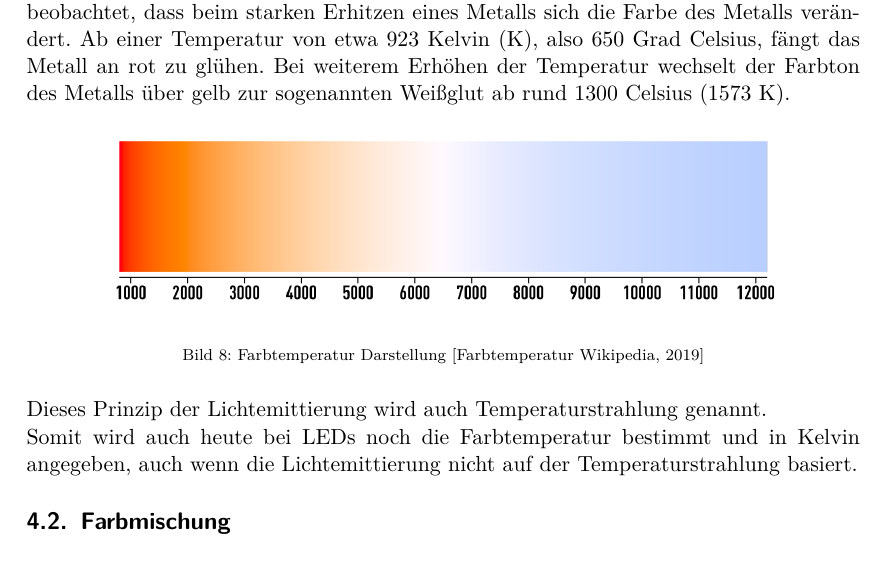
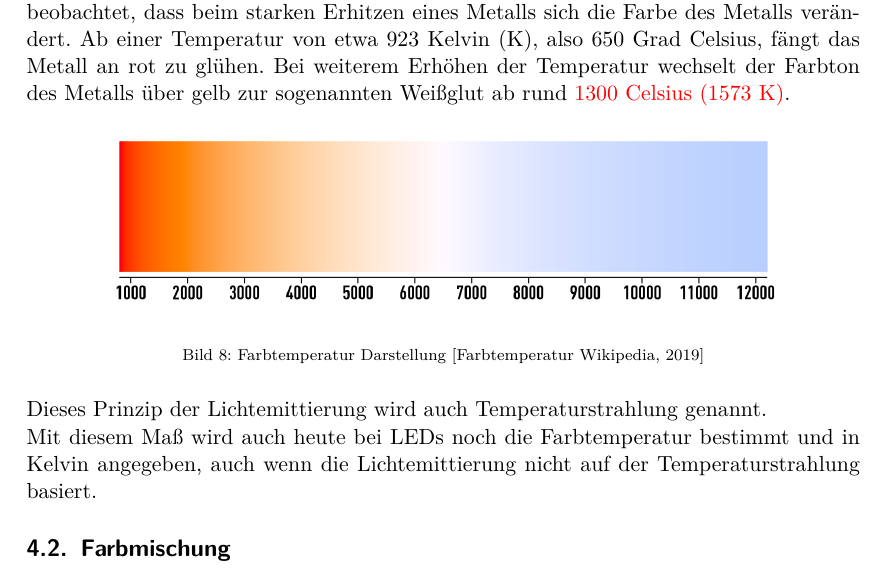
Before and after one commit to oliverdotbecker/spectralDemo, a LaTeX thesis (thesis/theDoc.TeX): part of page 15 of 46, cut so that both start at the same text. Compiled offline with pdfLaTeX.

Commit message:
Small changes to color temperature section

```diff
--- a/thesis/theDoc.TeX
+++ b/thesis/theDoc.TeX
@@ -422,7 +422,7 @@ nennen. Sie drückt die Intensität der Lichtempfindung einer Farbe aus und ist
 \subsection{Farbtemperatur}
 Der Begriff der Farbtemperatur ist durch den planckscher Strahler begründet. Es wurde beobachtet, dass beim starken Erhitzen eines Metalls
 sich die Farbe des Metalls verändert. Ab einer Temperatur von etwa 923 Kelvin (K), also 650 Grad Celsius, fängt das Metall an rot zu glühen. Bei
-weiterem Erhöhen der Temperatur wechselt der Farbton des Metalls über gelb zur sogenannten Weißglut ab rund 1300 Celsius (1573 K).
+weiterem Erhöhen der Temperatur wechselt der Farbton des Metalls über gelb zur sogenannten Weißglut ab rund {\color{red} 1300 Celsius (1573 K)}. %// TODO: This needs to be checked
 \begin{figure}[H]
     \begin{center}
         \includegraphics[width=.8\textwidth]{images/thermal_radiation_figure.png}
@@ -431,7 +431,7 @@ weiterem Erhöhen der Temperatur wechselt der Farbton des Metalls über gelb zur
 \end{figure}
 \noindent
 Dieses Prinzip der Lichtemittierung wird auch Temperaturstrahlung genannt.\\
-Somit wird auch heute bei \ac{led}s noch die Farbtemperatur bestimmt und in Kelvin angegeben, auch wenn die Lichtemittierung nicht auf der
+Mit diesem Maß wird auch heute bei \ac{led}s noch die Farbtemperatur bestimmt und in Kelvin angegeben, auch wenn die Lichtemittierung nicht auf der
 Temperaturstrahlung basiert.
 \subsection{Farbmischung}
 
```
